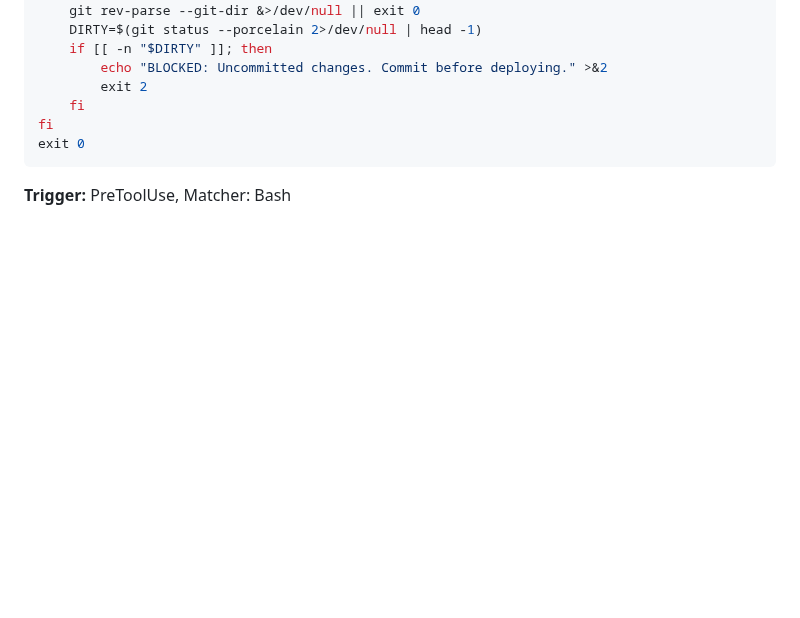
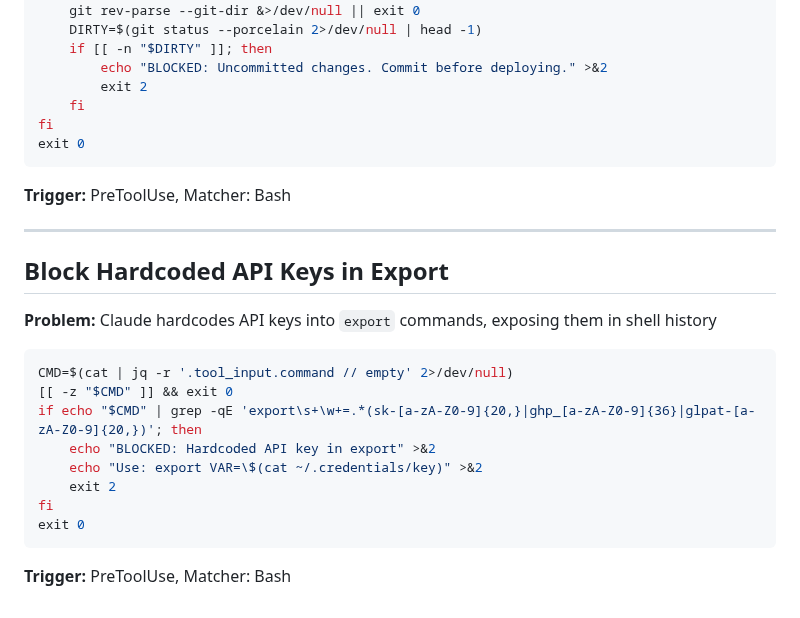
Before and after one commit to yurukusa/claude-code-hooks, a Markdown page: COOKBOOK.md, the part around the change. GitHub-like rendering; blank space fills up the shorter version.

````diff
--- a/COOKBOOK.md
+++ b/COOKBOOK.md
@@ -388,3 +388,21 @@ fi
 exit 0
 ```
 **Trigger:** PreToolUse, Matcher: Bash
+
+---
+
+## Block Hardcoded API Keys in Export
+
+**Problem:** Claude hardcodes API keys into `export` commands, exposing them in shell history
+
+```bash
+CMD=$(cat | jq -r '.tool_input.command // empty' 2>/dev/null)
+[[ -z "$CMD" ]] && exit 0
+if echo "$CMD" | grep -qE 'export\s+\w+=.*(sk-[a-zA-Z0-9]{20,}|ghp_[a-zA-Z0-9]{36}|glpat-[a-zA-Z0-9]{20,})'; then
+    echo "BLOCKED: Hardcoded API key in export" >&2
+    echo "Use: export VAR=\$(cat ~/.credentials/key)" >&2
+    exit 2
+fi
+exit 0
+```
+**Trigger:** PreToolUse, Matcher: Bash
````
Also changed, not shown: README.md (+1 -1 lines).
